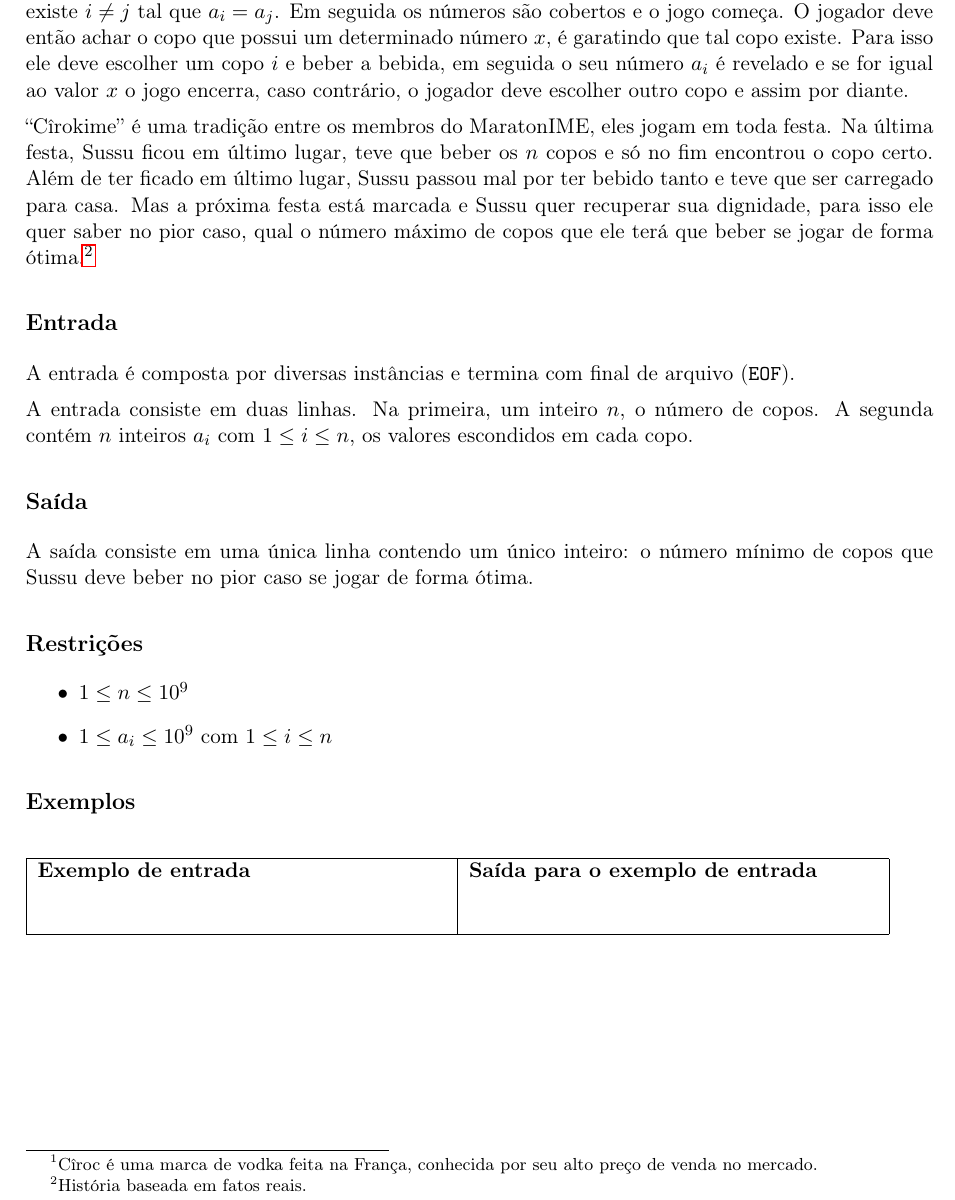
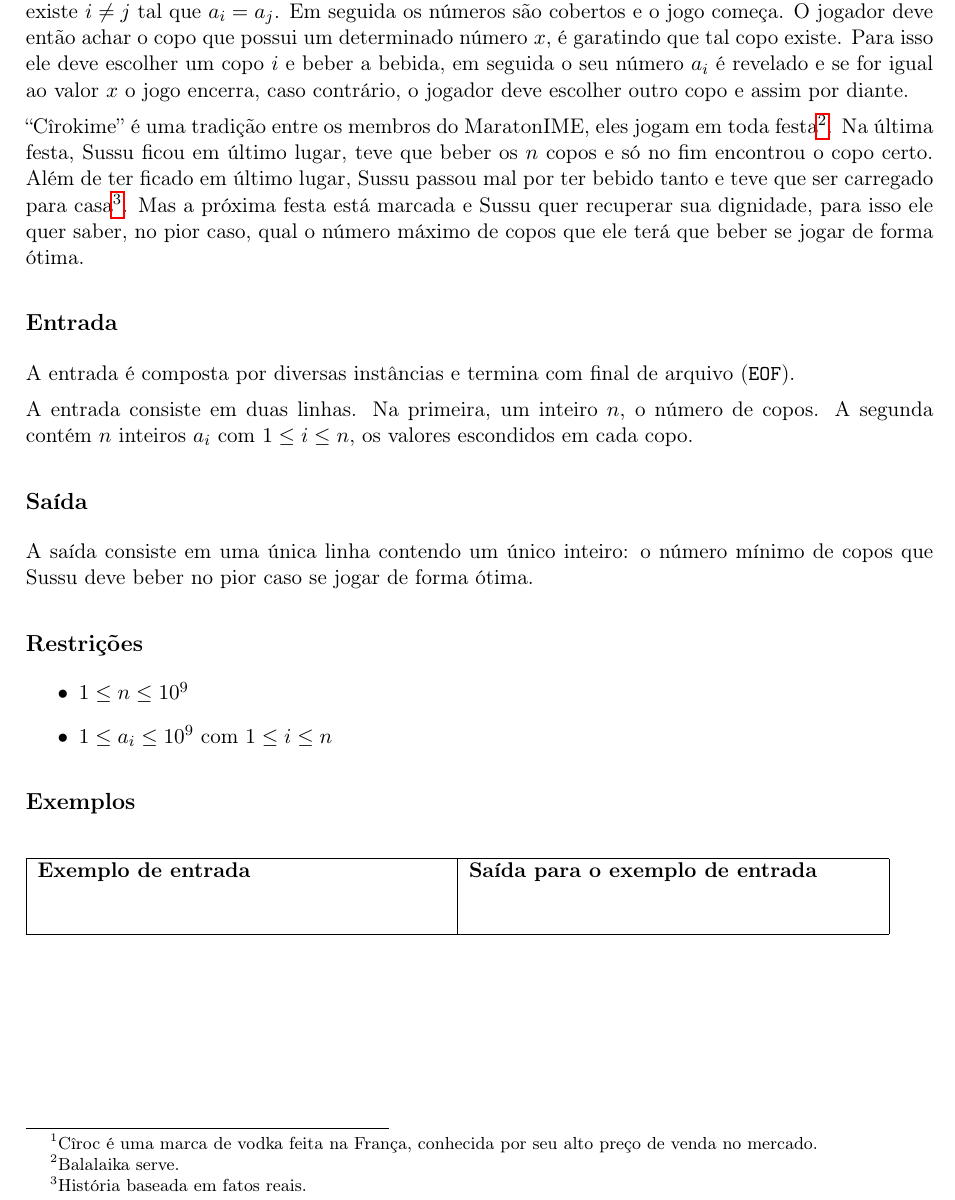
Before and after one commit to victorsenam/simulado-bixes-2016, a LaTeX document (problemas/ambulatorio/docs/cabecalho.tex, which reads problemas/ambulatorio/docs/enunciado.tex): part of the page, cut so that both start at the same text. Compiled offline with pdfLaTeX.

Commit message:
Arrumando footnotes do ambulatorio
As footnotes estavam formatadas de uma maneira meio estranha, eu
arrumei isso e adicionei uma outra footnote interessante.

```diff
--- a/problemas/ambulatorio/docs/enunciado.tex
+++ b/problemas/ambulatorio/docs/enunciado.tex
@@ -5,7 +5,7 @@ Os membros do MaratonIME adoram se divertir, gostam tanto que inventaram um jogo
 Primeiro $n$ copos com \textit{Cîroc\footnote{Cîroc é uma marca de vodka feita na França, conhecida por seu alto preço de venda no mercado.}} são enfileirados em uma linha, à frente de cada copo $i$ é escrito um número $a_i$. É garantido que, se existem dois copos $i$ e $j$ com $i < j$ então $a_i < a_j$, além disso não existe $i \neq j$ tal que $a_i = a_j$. Em seguida os números são cobertos e o jogo começa.
 O jogador deve então achar o copo que possui um determinado número $x$, é garatindo que tal copo existe. Para isso ele deve escolher um copo $i$ e beber a bebida, em seguida o seu número $a_i$ é revelado e se for igual ao valor $x$ o jogo encerra, caso contrário, o jogador deve escolher outro copo e assim por diante.
 
-``Cîrokime'' é uma tradição entre os membros do MaratonIME, eles jogam em toda festa. Na última festa, Sussu ficou em último lugar, teve que beber os $n$ copos e só no fim encontrou o copo certo. Além de ter ficado em último lugar, Sussu passou mal por ter bebido tanto e teve que ser carregado para casa. Mas a próxima festa está marcada e Sussu quer recuperar sua dignidade, para isso ele quer saber no pior caso, qual o número máximo de copos que ele terá que beber se jogar de forma ótima.\footnote{História baseada em fatos reais.}
+``Cîrokime'' é uma tradição entre os membros do MaratonIME, eles jogam em toda festa\footnote{Balalaika serve.}. Na última festa, Sussu ficou em último lugar, teve que beber os $n$ copos e só no fim encontrou o copo certo. Além de ter ficado em último lugar, Sussu passou mal por ter bebido tanto e teve que ser carregado para casa\footnote{História baseada em fatos reais.}. Mas a próxima festa está marcada e Sussu quer recuperar sua dignidade, para isso ele quer saber, no pior caso, qual o número máximo de copos que ele terá que beber se jogar de forma ótima.
 
 \subsection*{Entrada}
 \textoDiversasInstanciasEOF
```
